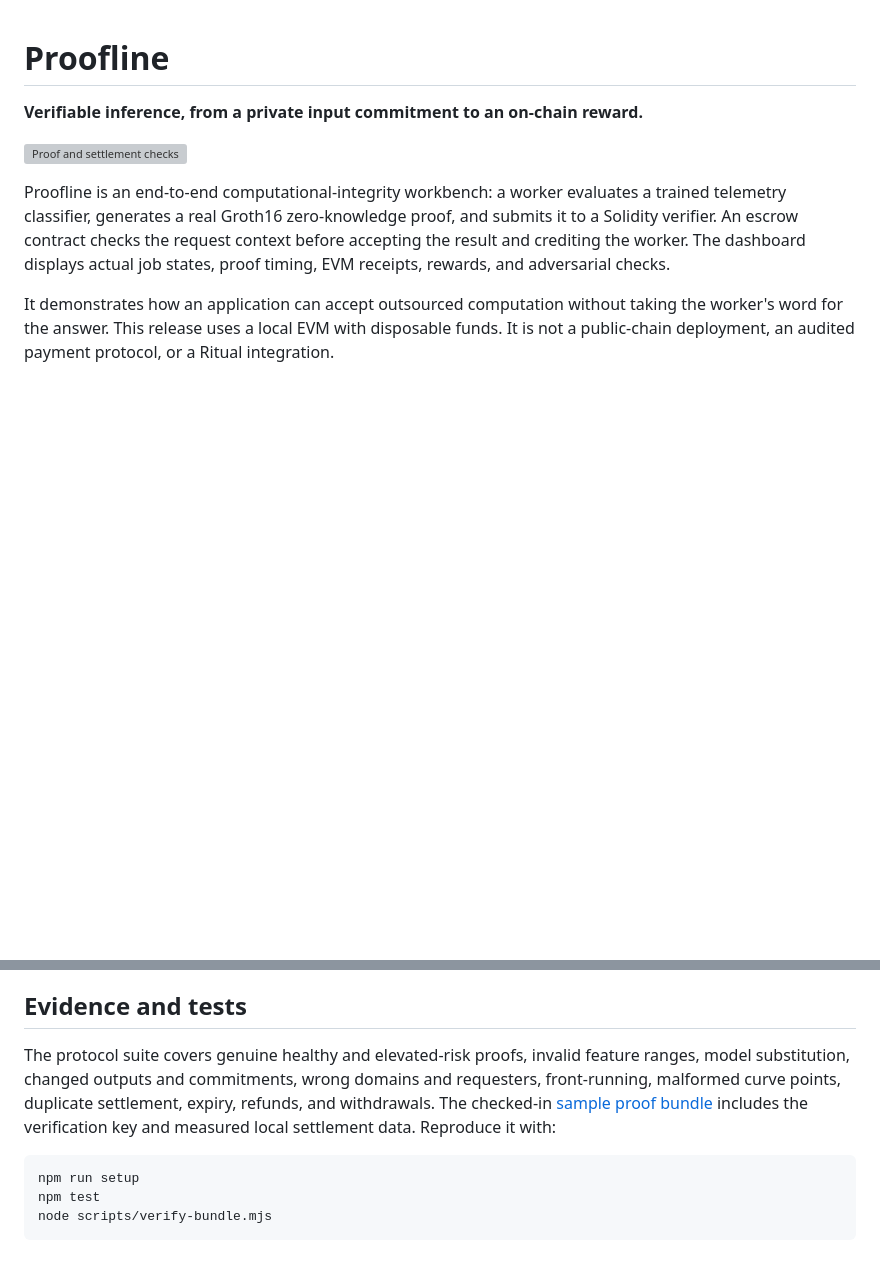
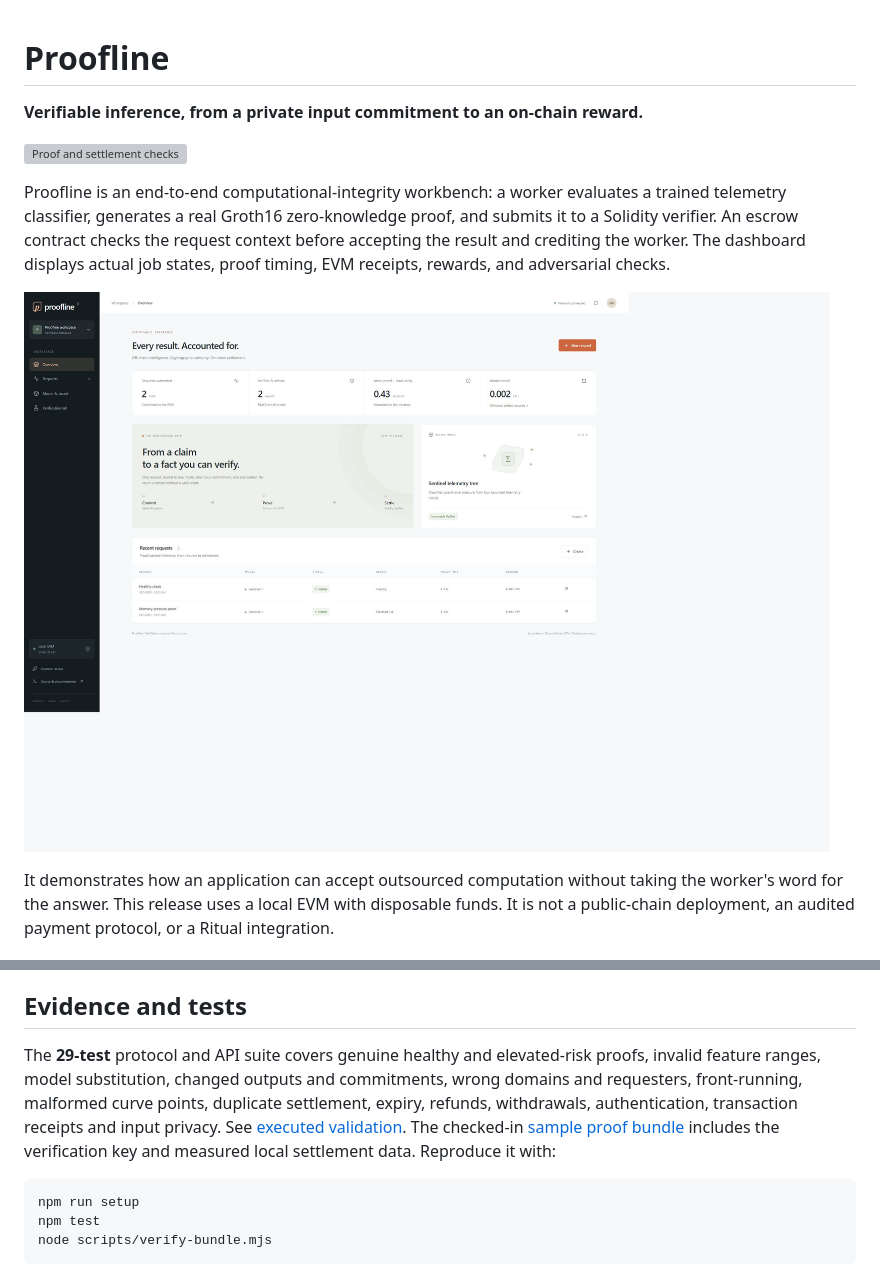
Before and after one commit to Mudit-R/proofline, a Markdown page: README.md, 2 parts joined by grey strips. GitHub-like rendering; pictures changed too: docs/dashboard.png (added); blank space fills up the shorter version; grey boxes are pictures that could not be loaded.

````diff
--- a/README.md
+++ b/README.md
@@ -5,6 +5,8 @@
 [![Proof and settlement checks](https://github.com/Mudit-R/proofline/actions/workflows/ci.yml/badge.svg)](https://github.com/Mudit-R/proofline/actions/workflows/ci.yml)
 
 Proofline is an end-to-end computational-integrity workbench: a worker evaluates a trained telemetry classifier, generates a real Groth16 zero-knowledge proof, and submits it to a Solidity verifier. An escrow contract checks the request context before accepting the result and crediting the worker. The dashboard displays actual job states, proof timing, EVM receipts, rewards, and adversarial checks.
+
+![Proofline dashboard displaying real settled local-chain requests](docs/dashboard.png)
 
 It demonstrates how an application can accept outsourced computation without taking the worker's word for the answer. This release uses a local EVM with disposable funds. It is not a public-chain deployment, an audited payment protocol, or a Ritual integration.
 
@@ -80,7 +82,7 @@ Each model version currently has its own immutable verifier and consumer deploym
 
 ## Evidence and tests
 
-The protocol suite covers genuine healthy and elevated-risk proofs, invalid feature ranges, model substitution, changed outputs and commitments, wrong domains and requesters, front-running, malformed curve points, duplicate settlement, expiry, refunds, and withdrawals. The checked-in [sample proof bundle](docs/evidence/sample-proof.json) includes the verification key and measured local settlement data. Reproduce it with:
+The **29-test** protocol and API suite covers genuine healthy and elevated-risk proofs, invalid feature ranges, model substitution, changed outputs and commitments, wrong domains and requesters, front-running, malformed curve points, duplicate settlement, expiry, refunds, withdrawals, authentication, transaction receipts and input privacy. See [executed validation](docs/VALIDATION.md). The checked-in [sample proof bundle](docs/evidence/sample-proof.json) includes the verification key and measured local settlement data. Reproduce it with:
 
 ```sh
 npm run setup
````
Also changed, not shown: docs/DEPLOYMENT.md (+4 -0 lines), docs/VALIDATION.md (added, +21 -0 lines), 8 other files.
